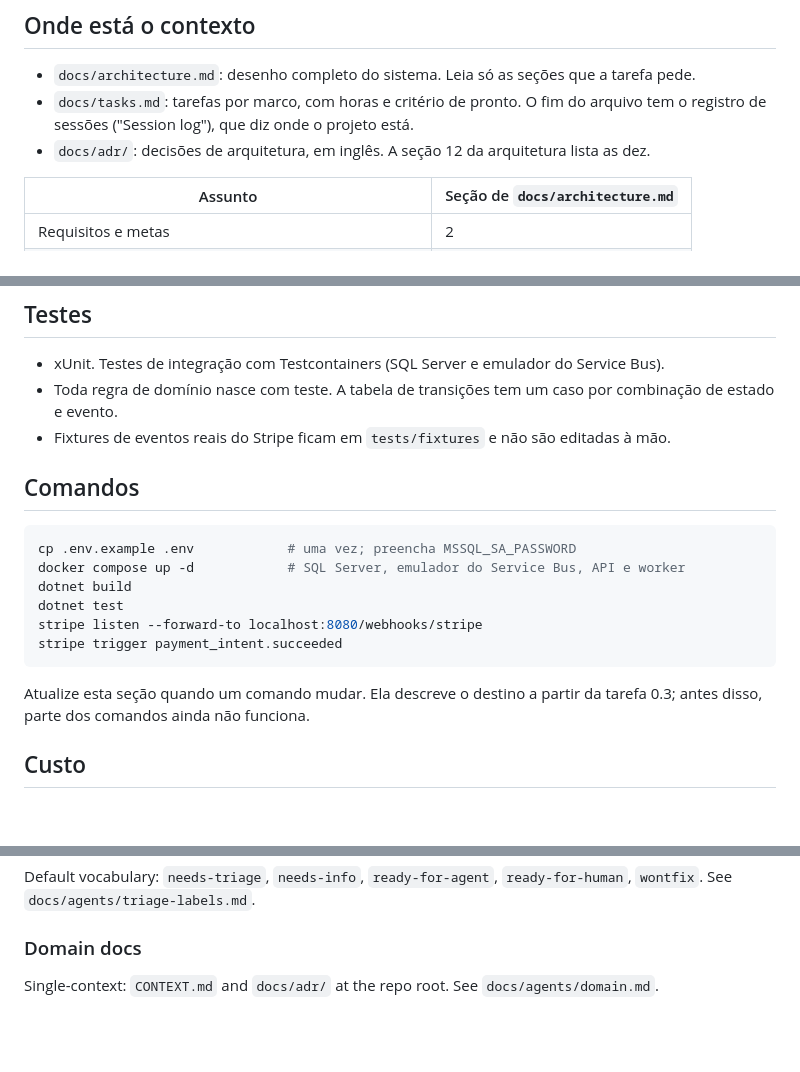
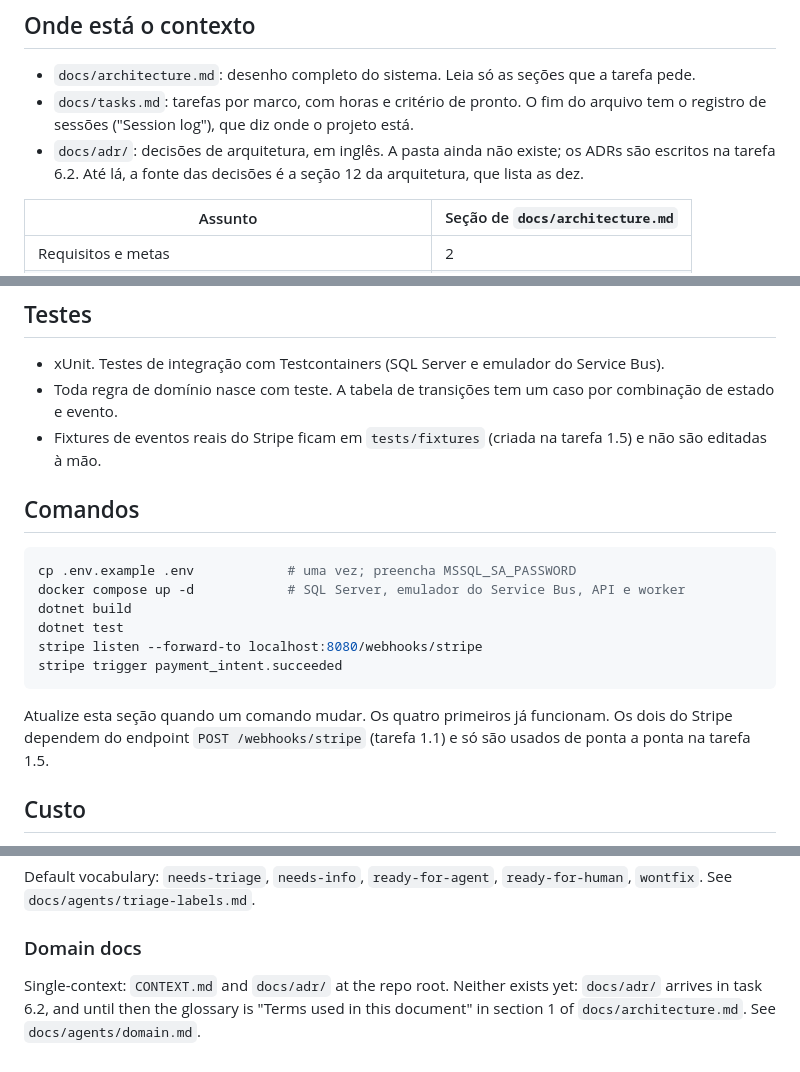
Before and after one commit to milsucruz/payment-webhook-processor, a Markdown page: CLAUDE.md, 3 parts joined by grey strips. GitHub-like rendering; blank space fills up the shorter version.

Commit message:
docs: clarify CLAUDE.md for files not yet created
Co-Authored-By: Claude Opus 5.5 <noreply@anthropic.com>

````diff
--- a/CLAUDE.md
+++ b/CLAUDE.md
@@ -6,7 +6,7 @@ Recebe webhooks do Stripe em modo de teste, aplica cada evento uma única vez ao
 
 - `docs/architecture.md`: desenho completo do sistema. Leia só as seções que a tarefa pede.
 - `docs/tasks.md`: tarefas por marco, com horas e critério de pronto. O fim do arquivo tem o registro de sessões ("Session log"), que diz onde o projeto está.
-- `docs/adr/`: decisões de arquitetura, em inglês. A seção 12 da arquitetura lista as dez.
+- `docs/adr/`: decisões de arquitetura, em inglês. A pasta ainda não existe; os ADRs são escritos na tarefa 6.2. Até lá, a fonte das decisões é a seção 12 da arquitetura, que lista as dez.
 
 | Assunto | Seção de `docs/architecture.md` |
 | --- | --- |
@@ -57,7 +57,7 @@ Recebe webhooks do Stripe em modo de teste, aplica cada evento uma única vez ao
 
 - xUnit. Testes de integração com Testcontainers (SQL Server e emulador do Service Bus).
 - Toda regra de domínio nasce com teste. A tabela de transições tem um caso por combinação de estado e evento.
-- Fixtures de eventos reais do Stripe ficam em `tests/fixtures` e não são editadas à mão.
+- Fixtures de eventos reais do Stripe ficam em `tests/fixtures` (criada na tarefa 1.5) e não são editadas à mão.
 
 ## Comandos
 
@@ -70,7 +70,7 @@ stripe listen --forward-to localhost:8080/webhooks/stripe
 stripe trigger payment_intent.succeeded
 ```
 
-Atualize esta seção quando um comando mudar. Ela descreve o destino a partir da tarefa 0.3; antes disso, parte dos comandos ainda não funciona.
+Atualize esta seção quando um comando mudar. Os quatro primeiros já funcionam. Os dois do Stripe dependem do endpoint `POST /webhooks/stripe` (tarefa 1.1) e só são usados de ponta a ponta na tarefa 1.5.
 
 ## Custo
 
@@ -89,4 +89,4 @@ Default vocabulary: `needs-triage`, `needs-info`, `ready-for-agent`, `ready-for-
 
 ### Domain docs
 
-Single-context: `CONTEXT.md` and `docs/adr/` at the repo root. See `docs/agents/domain.md`.
+Single-context: `CONTEXT.md` and `docs/adr/` at the repo root. Neither exists yet: `docs/adr/` arrives in task 6.2, and until then the glossary is "Terms used in this document" in section 1 of `docs/architecture.md`. See `docs/agents/domain.md`.
````
